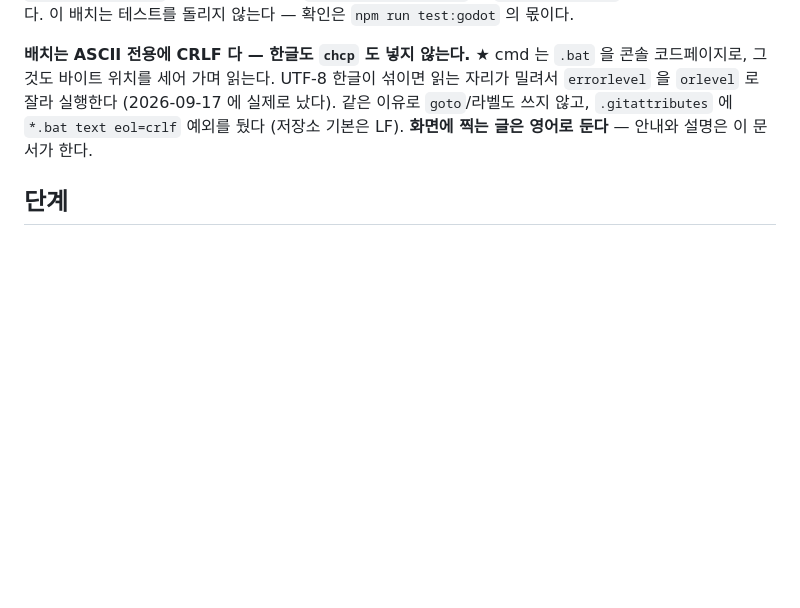
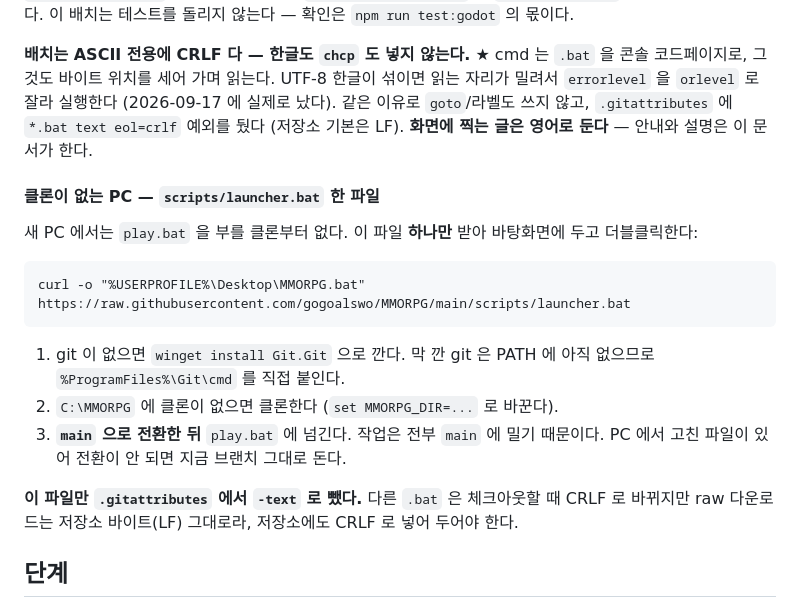
Before and after one commit to gogoalswo/MMORPG, a Markdown page: docs/features/godot-migration.md, the part around the change. Drawn GitHub-style; blank space fills up the shorter version.

Commit message:
launcher.bat 문서 — 받는 명령과 CRLF 예외의 이유
Co-Authored-By: Claude Opus 5.5 <noreply@anthropic.com>
Claude-Session: https://claude.ai/code/session_011X4bXhT5G7w62ELb1WGu4q

````diff
--- a/docs/features/godot-migration.md
+++ b/docs/features/godot-migration.md
@@ -508,6 +508,24 @@ set GODOT_DIR=D:\godot  둘 곳을 바꾼다 (기본 C:\godot)
 `goto`/라벨도 쓰지 않고, `.gitattributes` 에 `*.bat text eol=crlf` 예외를 뒀다 (저장소 기본은
 LF). **화면에 찍는 글은 영어로 둔다** — 안내와 설명은 이 문서가 한다.
 
+#### 클론이 없는 PC — `scripts/launcher.bat` 한 파일
+
+새 PC 에서는 `play.bat` 을 부를 클론부터 없다. 이 파일 **하나만** 받아 바탕화면에 두고
+더블클릭한다:
+
+```bat
+curl -o "%USERPROFILE%\Desktop\MMORPG.bat" https://raw.githubusercontent.com/gogoalswo/MMORPG/main/scripts/launcher.bat
+```
+
+1. git 이 없으면 `winget install Git.Git` 으로 깐다. 막 깐 git 은 PATH 에 아직 없으므로
+   `%ProgramFiles%\Git\cmd` 를 직접 붙인다.
+2. `C:\MMORPG` 에 클론이 없으면 클론한다 (`set MMORPG_DIR=...` 로 바꾼다).
+3. **`main` 으로 전환한 뒤** `play.bat` 에 넘긴다. 작업은 전부 `main` 에 밀기 때문이다.
+   PC 에서 고친 파일이 있어 전환이 안 되면 지금 브랜치 그대로 돈다.
+
+**이 파일만 `.gitattributes` 에서 `-text` 로 뺐다.** 다른 `.bat` 은 체크아웃할 때 CRLF 로
+바뀌지만 raw 다운로드는 저장소 바이트(LF) 그대로라, 저장소에도 CRLF 로 넣어 두어야 한다.
+
 ## 단계
 
 1. ~~**골격** — 프로젝트·임시 화면·APK 워크플로우~~ 끝 (2026-09-16)
````
